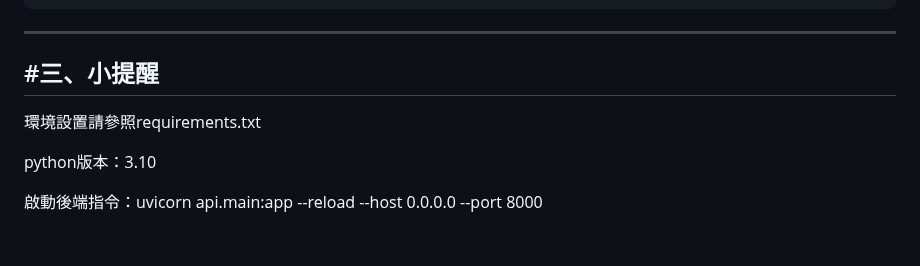
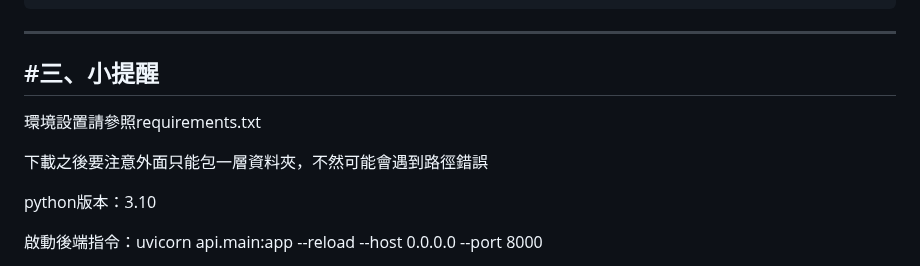
Before and after one commit to Friedegg123/T58, a Markdown page: README.md, the part around the change. Drawn GitHub-style; blank space fills up the shorter version.

```diff
--- a/README.md
+++ b/README.md
@@ -63,6 +63,8 @@ AI/
 ---
 環境設置請參照requirements.txt
 
+下載之後要注意外面只能包一層資料夾，不然可能會遇到路徑錯誤
+
 python版本：3.10
 
 啟動後端指令：uvicorn api.main:app --reload --host 0.0.0.0 --port 8000
```
